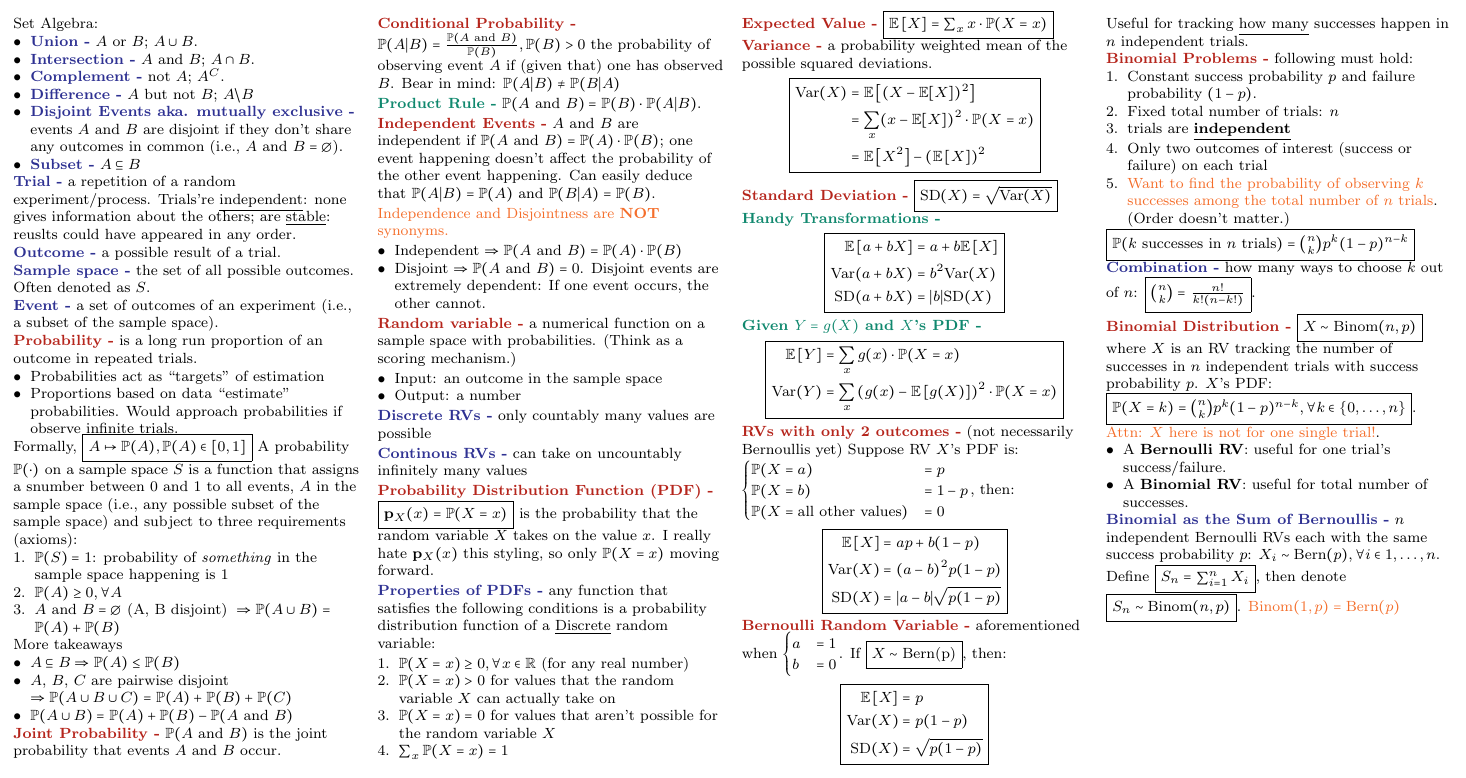
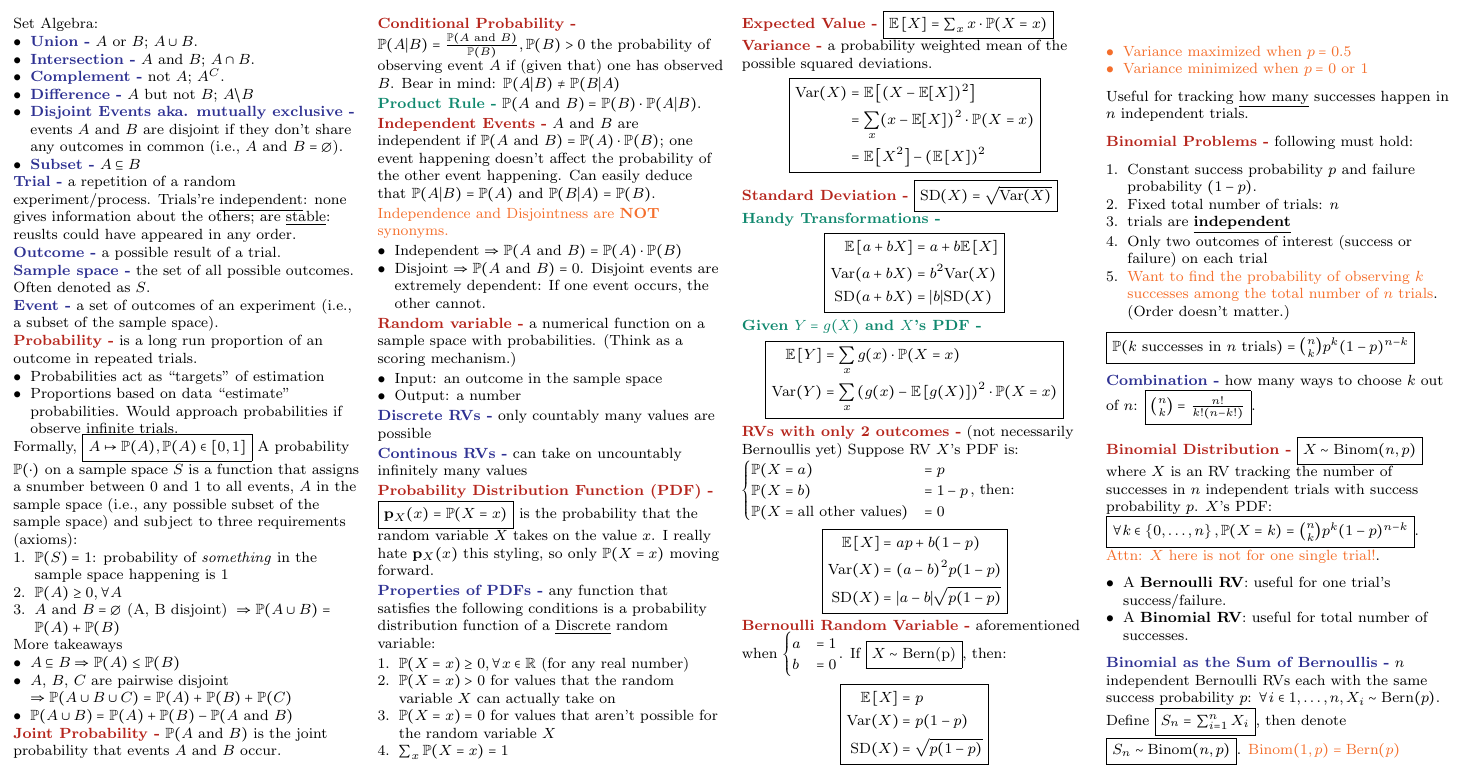
Before and after one commit to junruren/LGO-2024-Summer, a LaTeX document (15.086/15_086_Cheatsheet.tex): part of the page, cut so that both start at the same text. Compiled offline with pdfLaTeX.

Commit message:
[15.086] Refine lecture 1 contents with lecture 2 slides

```diff
--- a/15.086/15_086_Cheatsheet.tex
+++ b/15.086/15_086_Cheatsheet.tex
@@ -230,6 +230,12 @@ If \fbox{$X \sim \text{Bern(p)}$}, then:
         \end{aligned}
     }
 \end{displaymath}
+\Hint{
+    \begin{itemize}
+        \item Variance maximized when $p = 0.5$
+        \item Variance minimized when $p = 0$ or $1$
+    \end{itemize}
+}
 Useful for tracking \underline{how many} successes happen in $n$ independent trials.
 
 \Red{Binomial Problems} following must hold:
@@ -246,14 +252,14 @@ Useful for tracking \underline{how many} successes happen in $n$ independent tri
 
 \Red{Binomial Distribution} \fbox{$X \sim \text{Binom}(n, p)$} where $X$ is an RV tracking the number of successes in
 $n$ independent trials with success probability $p$. $X$'s PDF:
-\fbox{$\mathbb{P}(X = k) = \binom{n}{k} p^k (1-p)^{n-k}, \forall k \in \left\{0, \dots, n\right\}$}.
+\fbox{$\forall k \in \left\{0, \dots, n\right\}, \mathbb{P}(X = k) = \binom{n}{k} p^k (1-p)^{n-k}$}.
 \Hint{Attn: $X$ here is not for one single trial!}.
 \begin{itemize}
     \item A \textbf{Bernoulli RV}: useful for one trial's success/failure.
     \item A \textbf{Binomial RV}: useful for total number of successes.
 \end{itemize}
 \Blue{Binomial as the Sum of Bernoullis} $n$ independent Bernoulli RVs each with the same success probability $p$:
-$X_i \sim \text{Bern}(p), \forall i \in {1, \dots, n}$.
+$\forall i \in {1, \dots, n}, X_i \sim \text{Bern}(p)$.
 Define \fbox{$S_n = \sum_{i=1}^{n} X_i$}, then denote \fbox{$S_n \sim \text{Binom}(n, p)$}.
 \Hint{$\text{Binom}(1, p) = \text{Bern}(p)$}
 
```
Also changed, not shown: 15.086/15_086_Cheatsheet.pdf.
